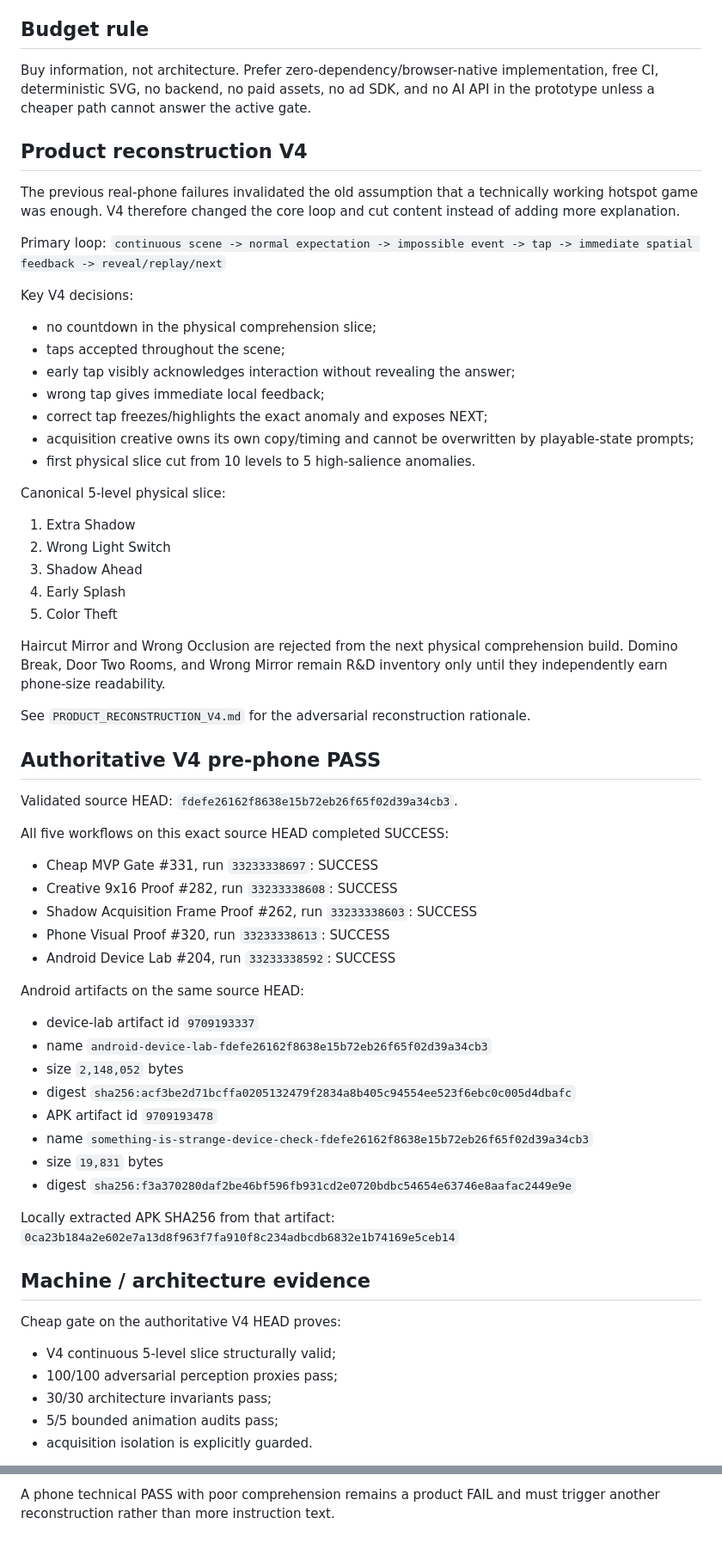
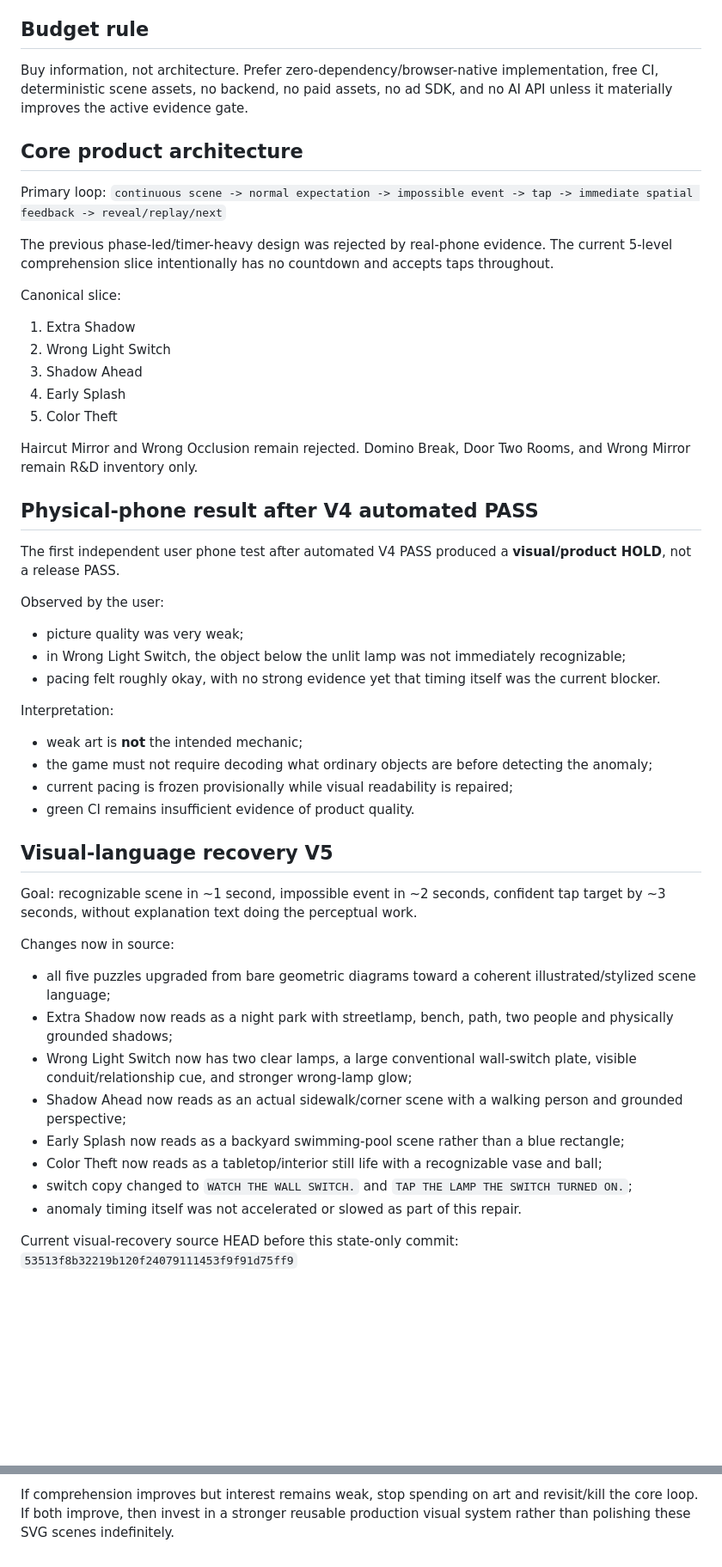
Before and after one commit to pixelpicture/something-is-strange, a Markdown page: PROJECT_STATE.md, 2 parts joined by grey strips. Shown at 86% size. Drawn GitHub-style; blank space fills up the shorter version.

```diff
--- a/PROJECT_STATE.md
+++ b/PROJECT_STATE.md
@@ -8,62 +8,50 @@ First physical candidate: **Something Is Strange**.
 Broad GOLD MINE search remains frozen until this BET is physically validated or killed. TikTok Mini Games access remains treated as solved through ODDLINGS unless new evidence appears.
 
 ## Budget rule
-Buy information, not architecture. Prefer zero-dependency/browser-native implementation, free CI, deterministic SVG, no backend, no paid assets, no ad SDK, and no AI API in the prototype unless a cheaper path cannot answer the active gate.
+Buy information, not architecture. Prefer zero-dependency/browser-native implementation, free CI, deterministic scene assets, no backend, no paid assets, no ad SDK, and no AI API unless it materially improves the active evidence gate.
 
-## Product reconstruction V4
-The previous real-phone failures invalidated the old assumption that a technically working hotspot game was enough. V4 therefore changed the core loop and cut content instead of adding more explanation.
-
+## Core product architecture
 Primary loop:
 `continuous scene -> normal expectation -> impossible event -> tap -> immediate spatial feedback -> reveal/replay/next`
 
-Key V4 decisions:
-- no countdown in the physical comprehension slice;
-- taps accepted throughout the scene;
-- early tap visibly acknowledges interaction without revealing the answer;
-- wrong tap gives immediate local feedback;
-- correct tap freezes/highlights the exact anomaly and exposes NEXT;
-- acquisition creative owns its own copy/timing and cannot be overwritten by playable-state prompts;
-- first physical slice cut from 10 levels to 5 high-salience anomalies.
+The previous phase-led/timer-heavy design was rejected by real-phone evidence. The current 5-level comprehension slice intentionally has no countdown and accepts taps throughout.
 
-Canonical 5-level physical slice:
+Canonical slice:
 1. Extra Shadow
 2. Wrong Light Switch
 3. Shadow Ahead
 4. Early Splash
 5. Color Theft
 
-Haircut Mirror and Wrong Occlusion are rejected from the next physical comprehension build. Domino Break, Door Two Rooms, and Wrong Mirror remain R&D inventory only until they independently earn phone-size readability.
+Haircut Mirror and Wrong Occlusion remain rejected. Domino Break, Door Two Rooms, and Wrong Mirror remain R&D inventory only.
 
-See `PRODUCT_RECONSTRUCTION_V4.md` for the adversarial reconstruction rationale.
+## Physical-phone result after V4 automated PASS
+The first independent user phone test after automated V4 PASS produced a **visual/product HOLD**, not a release PASS.
 
-## Authoritative V4 pre-phone PASS
-Validated source HEAD: `fdefe26162f8638e15b72eb26f65f02d39a34cb3`.
+Observed by the user:
+- picture quality was very weak;
+- in Wrong Light Switch, the object below the unlit lamp was not immediately recognizable;
+- pacing felt roughly okay, with no strong evidence yet that timing itself was the current blocker.
 
-All five workflows on this exact source HEAD completed SUCCESS:
-- Cheap MVP Gate #331, run `33233338697`: SUCCESS
-- Creative 9x16 Proof #282, run `33233338608`: SUCCESS
-- Shadow Acquisition Frame Proof #262, run `33233338603`: SUCCESS
-- Phone Visual Proof #320, run `33233338613`: SUCCESS
-- Android Device Lab #204, run `33233338592`: SUCCESS
+Interpretation:
+- weak art is **not** the intended mechanic;
+- the game must not require decoding what ordinary objects are before detecting the anomaly;
+- current pacing is frozen provisionally while visual readability is repaired;
+- green CI remains insufficient evidence of product quality.
 
-Android artifacts on the same source HEAD:
-- device-lab artifact id `9709193337`
-- name `android-device-lab-fdefe26162f8638e15b72eb26f65f02d39a34cb3`
-- size `2,148,052` bytes
-- digest `sha256:acf3be2d71bcffa0205132479f2834a8b405c94554ee523f6ebc0c005d4dbafc`
-- APK artifact id `9709193478`
-- name `something-is-strange-device-check-fdefe26162f8638e15b72eb26f65f02d39a34cb3`
-- size `19,831` bytes
-- digest `sha256:f3a370280daf2be46bf596fb931cd2e0720bdbc54654e63746e8aafac2449e9e`
+## Visual-language recovery V5
+Goal: recognizable scene in ~1 second, impossible event in ~2 seconds, confident tap target by ~3 seconds, without explanation text doing the perceptual work.
 
-Locally extracted APK SHA256 from that artifact:
-`0ca23b184a2e602e7a13d8f963f7fa910f8c234adbcdb6832e1b74169e5ceb14`
+Changes now in source:
+- all five puzzles upgraded from bare geometric diagrams toward a coherent illustrated/stylized scene language;
+- Extra Shadow now reads as a night park with streetlamp, bench, path, two people and physically grounded shadows;
+- Wrong Light Switch now has two clear lamps, a large conventional wall-switch plate, visible conduit/relationship cue, and stronger wrong-lamp glow;
+- Shadow Ahead now reads as an actual sidewalk/corner scene with a walking person and grounded perspective;
+- Early Splash now reads as a backyard swimming-pool scene rather than a blue rectangle;
+- Color Theft now reads as a tabletop/interior still life with a recognizable vase and ball;
+- switch copy changed to `WATCH THE WALL SWITCH.` and `TAP THE LAMP THE SWITCH TURNED ON.`;
+- anomaly timing itself was not accelerated or slowed as part of this repair.
 
-## Machine / architecture evidence
-Cheap gate on the authoritative V4 HEAD proves:
-- V4 continuous 5-level slice structurally valid;
-- 100/100 adversarial perception proxies pass;
-- 30/30 architecture invariants pass;
-- 5/5 bounded animation audits pass;
-- acquisition isolation is explicitly guarded.
+Current visual-recovery source HEAD before this state-only commit:
+`53513f8b32219b120f24079111453f9f91d75ff9`
 
@@ -136,2 +107,2 @@ The test is not merely “does it run.” It must answer:
 
-A phone technical PASS with poor comprehension remains a product FAIL and must trigger another reconstruction rather than more instruction text.
+If comprehension improves but interest remains weak, stop spending on art and revisit/kill the core loop. If both improve, then invest in a stronger reusable production visual system rather than polishing these SVG scenes indefinitely.
```
Also changed, not shown: other parts of PROJECT_STATE.md (+38 -55 lines).
